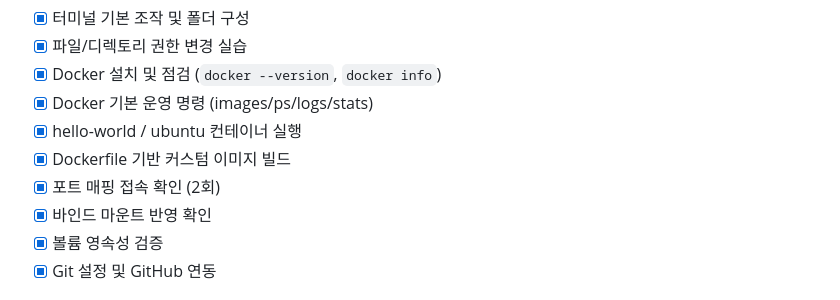
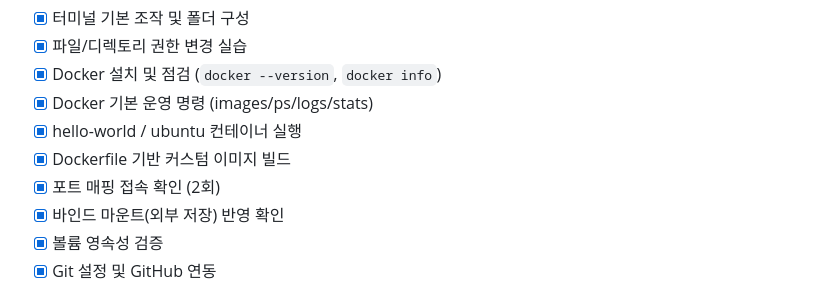
Before and after one commit to ytg1616/codyssey-first-session, a Markdown page: README.md, the part around the change. Drawn GitHub-style.

```diff
--- a/README.md
+++ b/README.md
@@ -17,7 +17,7 @@
 - [x] hello-world / ubuntu 컨테이너 실행
 - [x] Dockerfile 기반 커스텀 이미지 빌드
 - [x] 포트 매핑 접속 확인 (2회)
-- [x] 바인드 마운트 반영 확인
+- [x] 바인드 마운트(외부 저장) 반영 확인
 - [x] 볼륨 영속성 검증
 - [x] Git 설정 및 GitHub 연동
 
```
